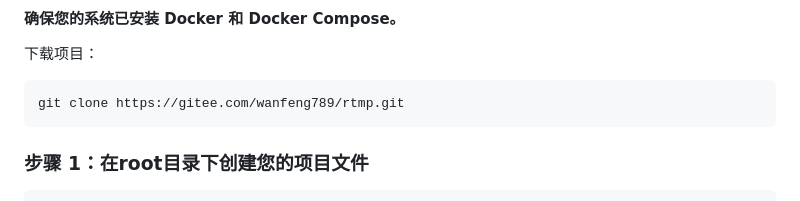
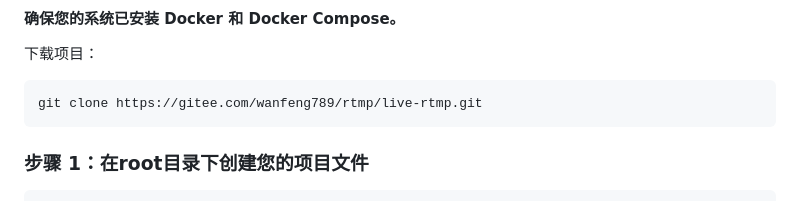
Before and after one commit to taotao1058/live-rtmp, a Markdown page: README.md, the part around the change. Drawn GitHub-style.

Commit message:
update README.md.
Signed-off-by: 青春不留白 <14116822+wanfeng789@user.noreply.gitee.com>

````diff
--- a/README.md
+++ b/README.md
@@ -5,7 +5,7 @@
 
 下载项目：
 ```
-git clone https://gitee.com/wanfeng789/rtmp.git
+git clone https://gitee.com/wanfeng789/rtmp/live-rtmp.git
 ```
 ### 步骤 1：在root目录下创建您的项目文件
 
````
